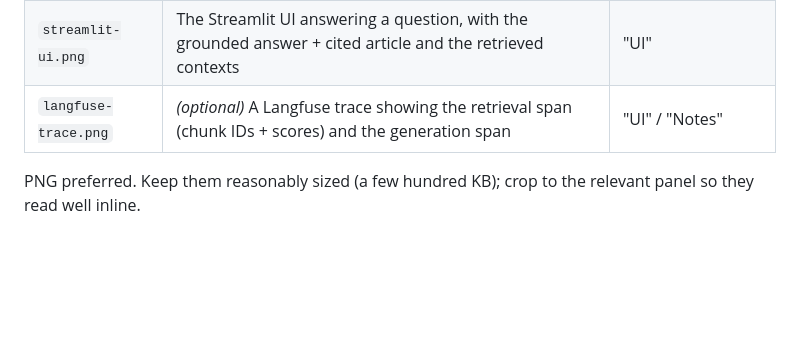
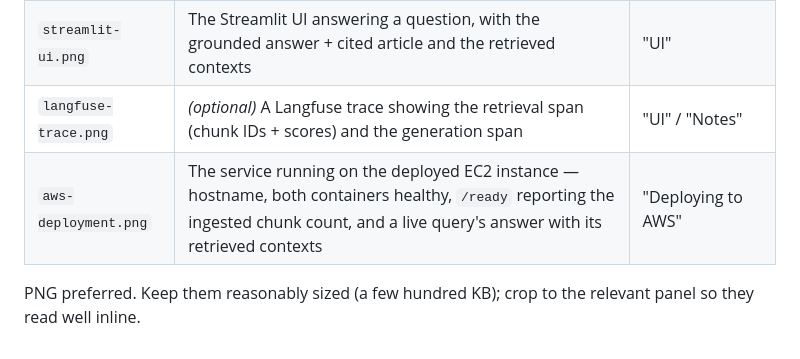
Before and after one commit to binoy-sasmal/evalgate-rag, a Markdown page: assets/README.md, the part around the change. GitHub-like rendering; blank space fills up the shorter version.

```diff
--- a/assets/README.md
+++ b/assets/README.md
@@ -7,6 +7,7 @@ Images referenced by the top-level `README.md`. Expected files:
 | `eval-gate.png` | The eval gate in GitHub Actions — the Ragas metric table (baseline · current · delta · samples) with the pass/fail result | "Why the eval gate matters" |
 | `streamlit-ui.png` | The Streamlit UI answering a question, with the grounded answer + cited article and the retrieved contexts | "UI" |
 | `langfuse-trace.png` | *(optional)* A Langfuse trace showing the retrieval span (chunk IDs + scores) and the generation span | "UI" / "Notes" |
+| `aws-deployment.png` | The service running on the deployed EC2 instance — hostname, both containers healthy, `/ready` reporting the ingested chunk count, and a live query's answer with its retrieved contexts | "Deploying to AWS" |
 
 PNG preferred. Keep them reasonably sized (a few hundred KB); crop to the
 relevant panel so they read well inline.
```
Also changed, not shown: README.md (+67 -16 lines), assets/aws-deployment.png (added).
